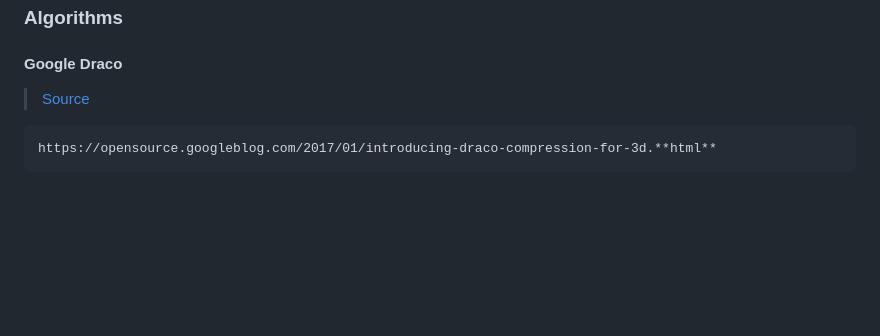
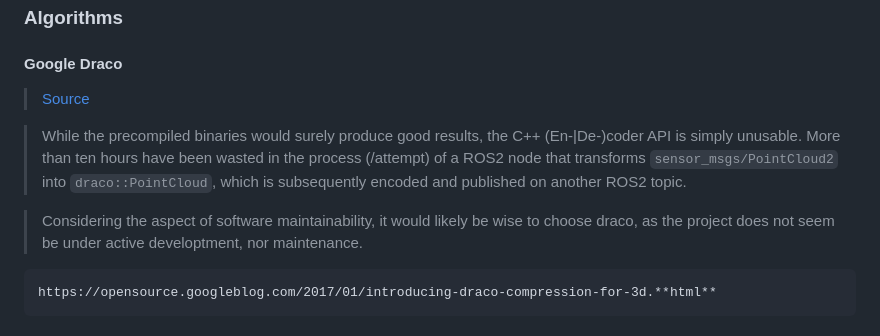
Before and after one commit to lupeterm/pc-compression, a Markdown page: README.md, the part around the change. GitHub-like rendering; blank space fills up the shorter version.

Commit message:
draco salt

````diff
--- a/README.md
+++ b/README.md
@@ -83,6 +83,11 @@ While outdoor or urban datasets are also valid, for the sake of setup simplicity
 ### Algorithms
 #### Google Draco
 > [Source](https://github.com/google/draco)
+
+> While the precompiled binaries would surely produce good results, the C++ (En-|De-)coder API is simply unusable. More than ten hours have been wasted in the process (/attempt) of a ROS2 node that transforms `sensor_msgs/PointCloud2` into `draco::PointCloud`, which is subsequently encoded and published on another ROS2 topic.
+
+> Considering the aspect of software maintainability, it would likely be wise to choose draco, as the project does not seem be under active developtment, nor maintenance.
+
 ```
 https://opensource.googleblog.com/2017/01/introducing-draco-compression-for-3d.**html**
 ```
````
